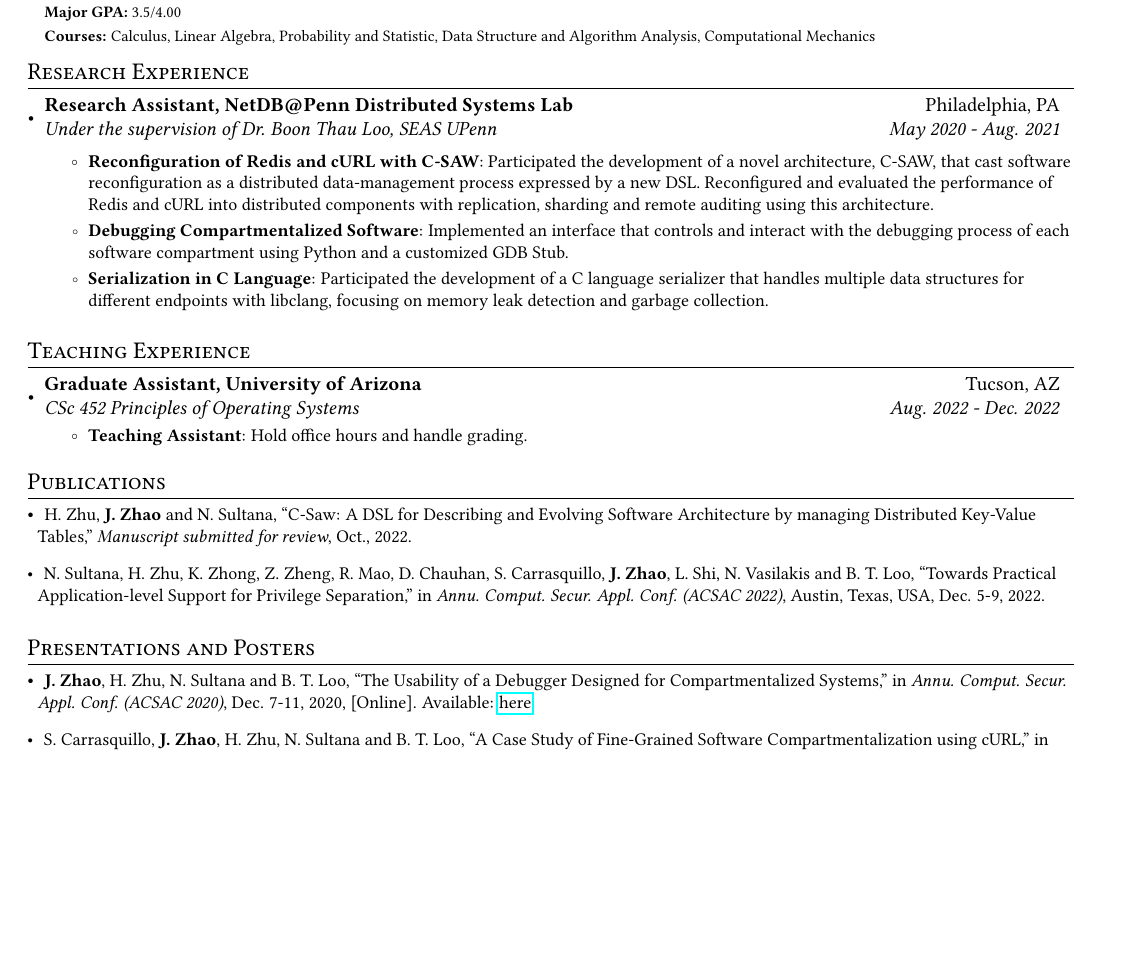
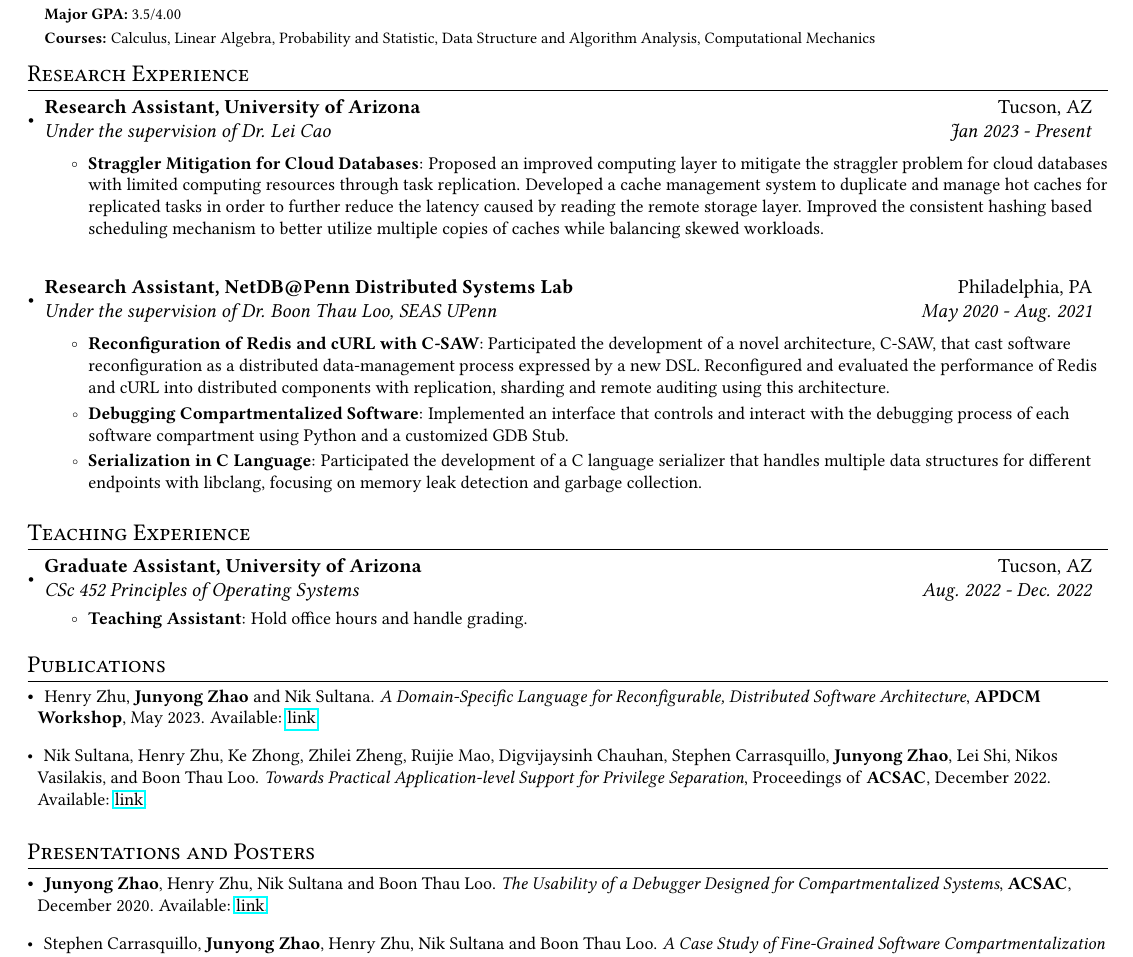
Before and after one commit to shikibu-z/latex-template, a LaTeX CV (cv.tex): part of the page, cut so that both start at the same text, the shorter picture padded with empty space. Compiled offline with pdfLaTeX.

Commit message:
cv: update for profolio

```diff
--- a/cv.tex
+++ b/cv.tex
@@ -1,4 +1,4 @@
-\documentclass[a4paper]{article}
+\documentclass{article}
 \usepackage[T1]{fontenc}
 \usepackage{libertine}
 \usepackage{libertinust1math}
@@ -94,6 +94,23 @@
 
 \section{Research Experience}
 \resumeSubHeadingListStart
+\resumeSubheading{Research Assistant, University of Arizona}
+{Tucson, AZ}
+{Under the supervision of Dr. Lei Cao}{Jan 2023 - Present}
+
+\resumeItemListStart
+\resumeItem{Straggler Mitigation for Cloud Databases}
+{Proposed an improved computing layer to mitigate the straggler problem for
+  cloud databases with limited computing resources through task replication.
+  Developed a cache management system to duplicate and manage hot caches for
+  replicated tasks in order to further reduce the latency caused by reading the
+  remote storage layer. Improved the consistent hashing based scheduling
+  mechanism to better utilize multiple copies of caches while balancing skewed
+  workloads.}
+\resumeItemListEnd
+\resumeSubHeadingListEnd
+
+\resumeSubHeadingListStart
 \resumeSubheading{Research Assistant, NetDB@Penn Distributed Systems Lab}
 {Philadelphia, PA}
 {Under the supervision of Dr. Boon Thau Loo, SEAS UPenn}{May 2020 - Aug. 2021}
@@ -130,30 +147,30 @@
 \vspace{-2pt}
 \section{Publications}
 \begin{description}[font=$\bullet$,leftmargin=!]
-  \item \small{H. Zhu, \textbf{J. Zhao} and N. Sultana, ``C-Saw: A DSL for
-          Describing and Evolving Software Architecture by managing Distributed
-          Key-Value Tables,'' \textit{Manuscript submitted for review}, Oct.,
-          2022.}
-  \item \small{N. Sultana, H. Zhu, K. Zhong, Z. Zheng, R. Mao, D. Chauhan, S.
-          Carrasquillo, \textbf{J. Zhao}, L. Shi, N. Vasilakis and B. T. Loo,
-          ``Towards Practical Application-level Support for Privilege
-          Separation,'' in \textit{Annu. Comput. Secur. Appl. Conf. (ACSAC
-            2022)}, Austin, Texas, USA, Dec. 5-9, 2022.}
+  \item \small{Henry Zhu, \textbf{Junyong Zhao} and Nik Sultana. \textit{A
+            Domain-Specific Language for Reconfigurable, Distributed Software
+            Architecture}, \textbf{APDCM Workshop}, May 2023. Available:
+          \href{https://apdcm.iss-j.org/doku.php?id=accepted2023}{link}.}
+  \item \small{Nik Sultana, Henry Zhu, Ke Zhong, Zhilei Zheng, Ruijie Mao,
+          Digvijaysinh Chauhan, Stephen Carrasquillo, \textbf{Junyong Zhao}, Lei
+          Shi, Nikos Vasilakis, and Boon Thau Loo. \textit{Towards Practical
+            Application-level Support for Privilege Separation}, Proceedings of
+          \textbf{ACSAC}, December 2022. Available:
+          \href{https://dl.acm.org/doi/pdf/10.1145/3564625.3564664}{link}.}
 \end{description}
 
 \vspace{-2pt}
 \section{Presentations and Posters}
 \begin{description}[font=$\bullet$,leftmargin=!]
-  \item \small{\textbf{J. Zhao}, H. Zhu, N. Sultana and B. T. Loo, ``The
-          Usability of a Debugger Designed for Compartmentalized Systems,'' in
-          \textit{Annu. Comput. Secur. Appl. Conf. (ACSAC 2020)}, Dec. 7-11,
-          2020, [Online]. Available:
-          \href{https://www.acsac.org/2020/program/poster-wips/2020-poster-09\%20The\%20Usability\%20of\%20a\%20Debugger\%20Designed\%20for\%20Compartmentalized\%20Systems.pdf}{here}.
+  \item \small{\textbf{Junyong Zhao}, Henry Zhu, Nik Sultana and Boon Thau Loo.
+          \textit{The Usability of a Debugger Designed for Compartmentalized
+            Systems}, \textbf{ACSAC}, December 2020. Available:
+          \href{https://www.acsac.org/2020/program/poster-wips/2020-poster-09\%20The\%20Usability\%20of\%20a\%20Debugger\%20Designed\%20for\%20Compartmentalized\%20Systems.pdf}{link}.
         }
-  \item \small{S. Carrasquillo, \textbf{J. Zhao}, H. Zhu, N. Sultana and B. T.
-          Loo, ``A Case Study of Fine-Grained Software Compartmentalization
-          using cURL,'' in \textit{Annu. Comput. Secur. Appl. Conf. (ACSAC
-            2020)}, Dec. 7-11, 2020, [Online]. Available:
+  \item \small{Stephen Carrasquillo, \textbf{Junyong Zhao}, Henry Zhu, Nik
+          Sultana and Boon Thau Loo. \textit{A Case Study of Fine-Grained
+            Software Compartmentalization using cURL}, \textbf{ACSAC}, December
+          2020. Available:
           \href{https://www.acsac.org/2020/program/poster-wips/2020-poster-10-A\%20Case\%20Study\%20of\%20Fine-Grained\%20Software\%20Compartmentalization\%20using\%20cURL.pdf}{here}.
         }
 \end{description}
```
